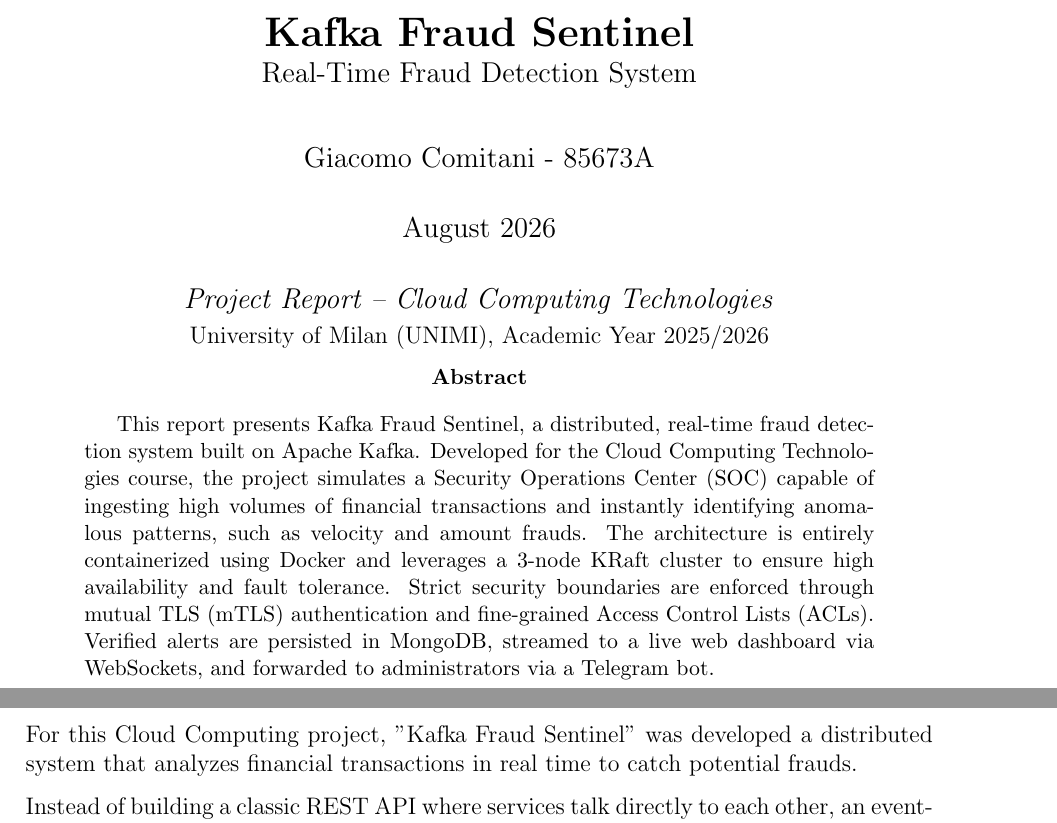
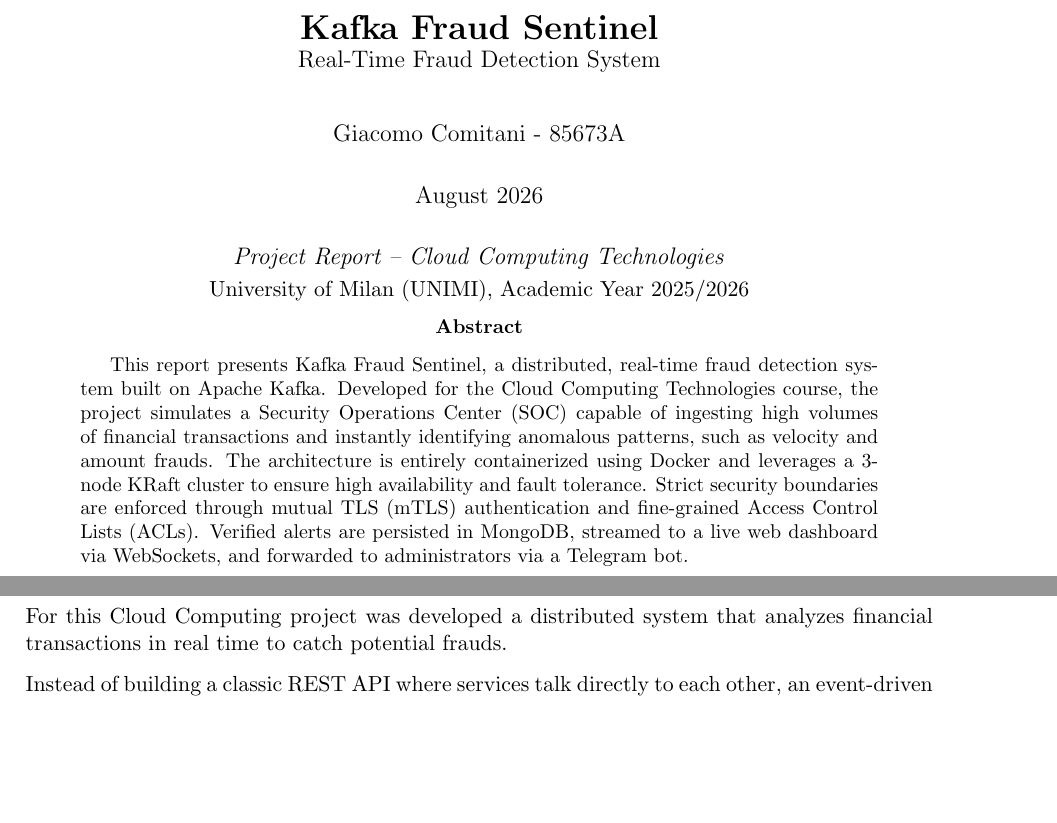
Before and after one commit to comitanigiacomo/kafka-fraud-sentinel, a LaTeX paper (report/report.tex): two parts of pages 1 and 2 of 7 before the commit and two parts of pages 1 and 2 of 6 after it, joined at a grey line, cut so that both start at the same text, the shorter picture padded with empty space. Compiled offline with pdfLaTeX.

Commit message:
fix(report): adjust document class size and improve project overview clarity

```diff
--- a/report/report.tex
+++ b/report/report.tex
@@ -1,4 +1,4 @@
-\documentclass[12pt,a4paper]{article}
+\documentclass[11pt,a4paper]{article}
 
 \usepackage[utf8]{inputenc}
 \usepackage{geometry}
@@ -29,7 +29,7 @@
 \newpage
 
 \section{Project Overview}
-For this Cloud Computing project, "Kafka Fraud Sentinel" was developed a distributed system that analyzes financial transactions in real time to catch potential frauds.
+For this Cloud Computing project was developed a distributed system that analyzes financial transactions in real time to catch potential frauds.
 
 Instead of building a classic REST API where services talk directly to each other, an event-driven approach based on Apache Kafka was chosen. In a real-world bank, thousands of transactions happen every second. If the fraud detection engine experiences a temporary outage, the system cannot afford to lose the transactions or block users from making payments. Kafka acts as a durable buffer: producers simply send transactions to a topic, and consumers process them at their own pace.
 
```
Also changed, not shown: report/Kafka_Fraud_Sentinel.pdf.
